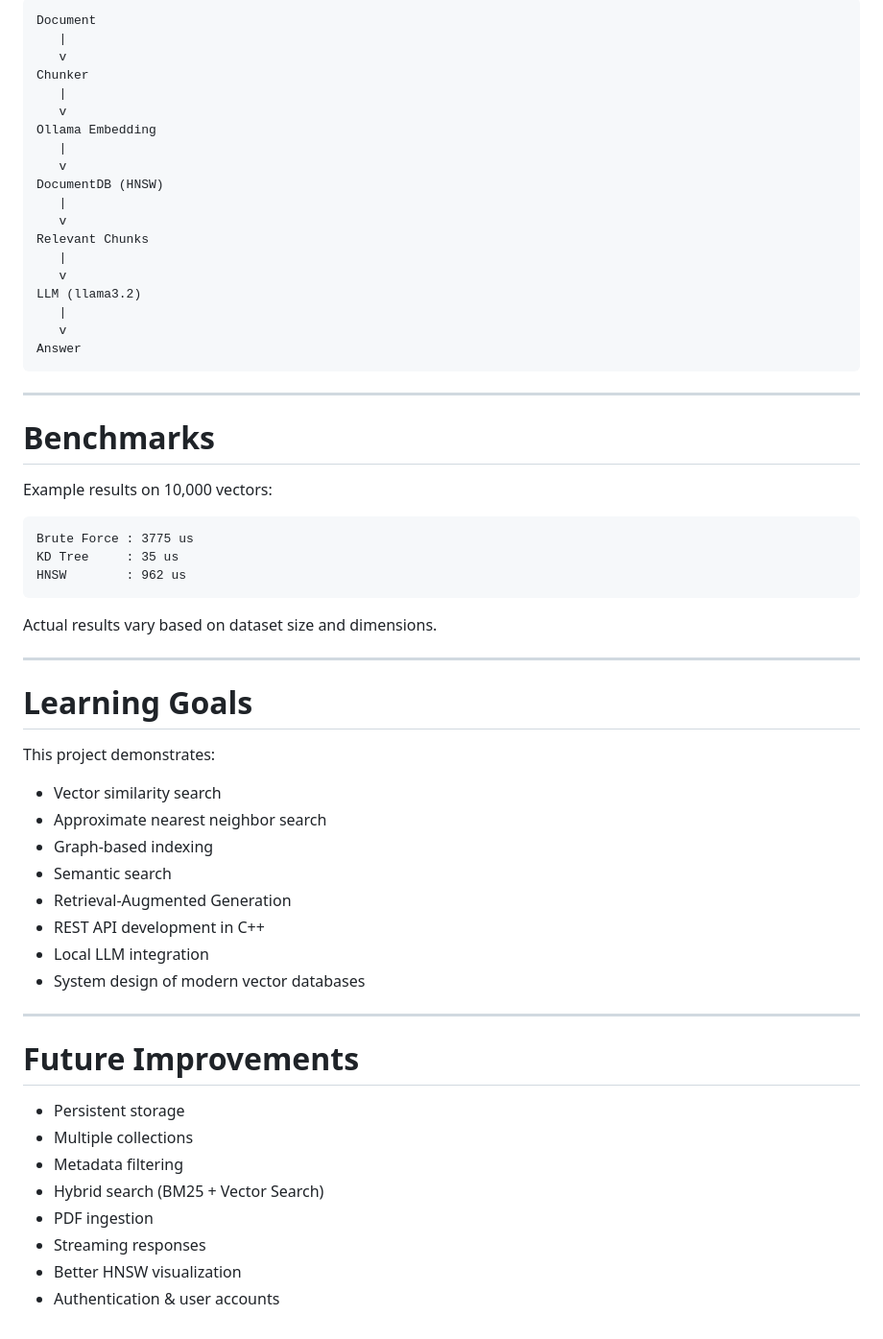
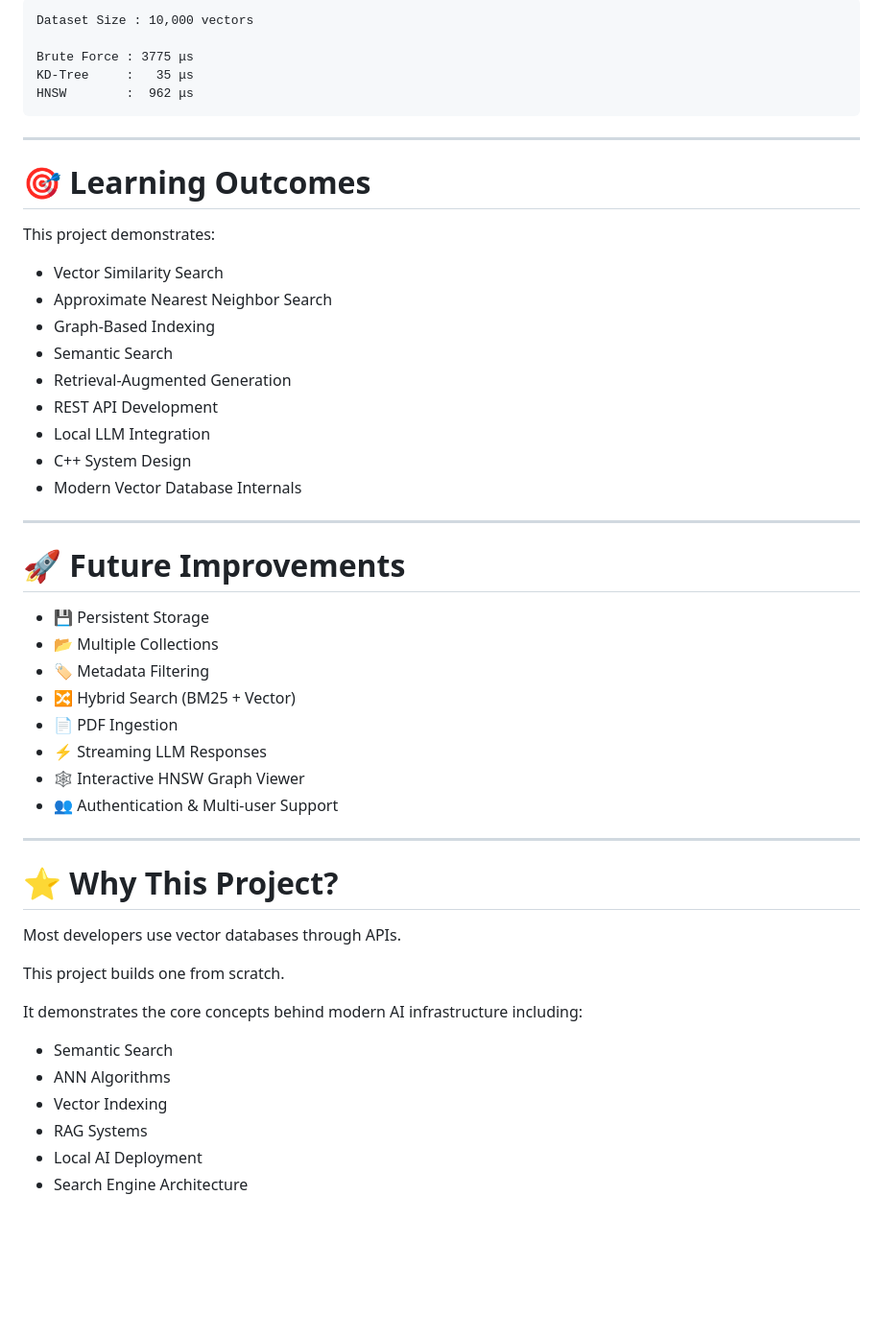
Before and after one commit to Aryan1736/VectorDB, a Markdown page: README.md, the part around one of its changes. Shown at 96% size. Drawn GitHub-style; blank space fills up the shorter version.

````diff
--- a/README.md
+++ b/README.md
@@ -411,64 +291,54 @@ http://localhost:8080
 
 ```text
-Document
-   |
-   v
-Chunker
-   |
-   v
-Ollama Embedding
-   |
-   v
-DocumentDB (HNSW)
-   |
-   v
-Relevant Chunks
-   |
-   v
-LLM (llama3.2)
-   |
-   v
-Answer
+Dataset Size : 10,000 vectors
+
+Brute Force : 3775 μs
+KD-Tree     :   35 μs
+HNSW        :  962 μs
 ```
 
 ---
 
-# Benchmarks
+# 🎯 Learning Outcomes
 
-Example results on 10,000 vectors:
+This project demonstrates:
 
-```text
-Brute Force : 3775 us
-KD Tree     : 35 us
-HNSW        : 962 us
-```
-
-Actual results vary based on dataset size and dimensions.
+- Vector Similarity Search
+- Approximate Nearest Neighbor Search
+- Graph-Based Indexing
+- Semantic Search
+- Retrieval-Augmented Generation
+- REST API Development
+- Local LLM Integration
+- C++ System Design
+- Modern Vector Database Internals
 
 ---
 
-# Learning Goals
+# 🚀 Future Improvements
 
-This project demonstrates:
-
-- Vector similarity search
-- Approximate nearest neighbor search
-- Graph-based indexing
-- Semantic search
-- Retrieval-Augmented Generation
-- REST API development in C++
-- Local LLM integration
-- System design of modern vector databases
+- 💾 Persistent Storage
+- 📂 Multiple Collections
+- 🏷️ Metadata Filtering
+- 🔀 Hybrid Search (BM25 + Vector)
+- 📄 PDF Ingestion
+- ⚡ Streaming LLM Responses
+- 🕸️ Interactive HNSW Graph Viewer
+- 👥 Authentication & Multi-user Support
 
 ---
 
-# Future Improvements
+# ⭐ Why This Project?
 
-- Persistent storage
-- Multiple collections
-- Metadata filtering
-- Hybrid search (BM25 + Vector Search)
-- PDF ingestion
-- Streaming responses
-- Better HNSW visualization
-- Authentication & user accounts
+Most developers use vector databases through APIs.
+
+This project builds one from scratch.
+
+It demonstrates the core concepts behind modern AI infrastructure including:
+
+- Semantic Search
+- ANN Algorithms
+- Vector Indexing
+- RAG Systems
+- Local AI Deployment
+- Search Engine Architecture
````
Also changed, not shown: other parts of README.md (+205 -325 lines).
